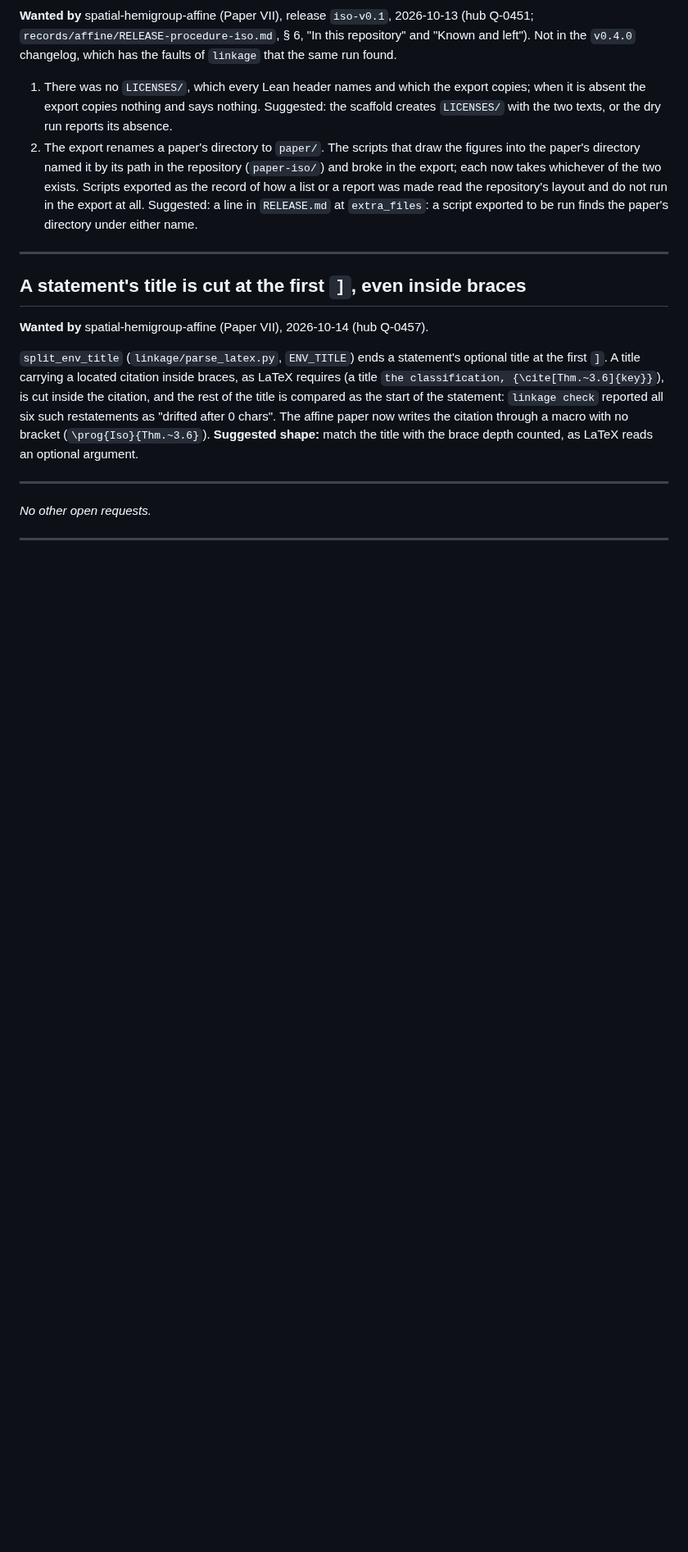
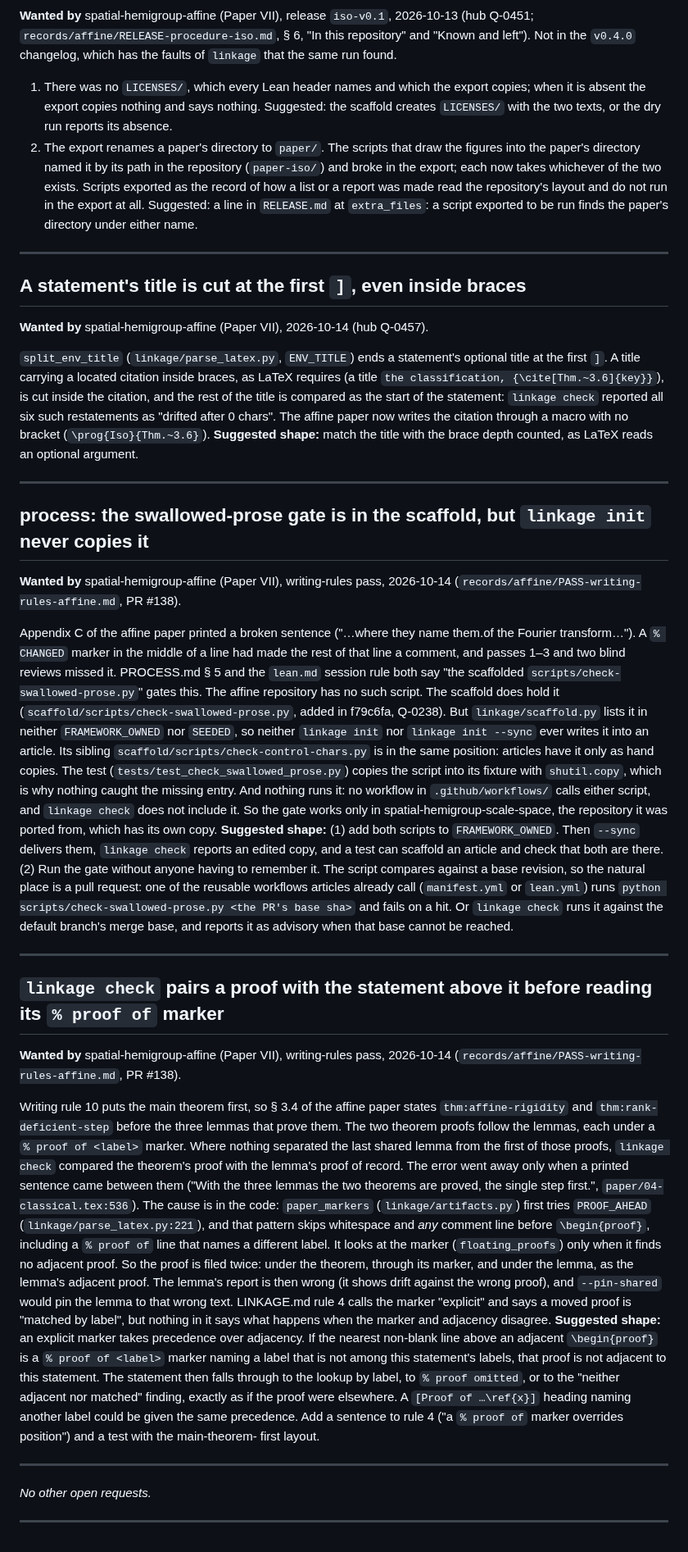
Before and after one commit to danielfagerstrom/article-kit, a Markdown page: WISHLIST.md, the part around the change. Shown at 82% size. Drawn GitHub-style; blank space fills up the shorter version.

Commit message:
WISHLIST: two items from the affine paper's writing-rules pass (2026-10-14)
From spatial-hemigroup-affine PR #138 (records/affine/PASS-writing-rules-affine.md).
Both checked against the sources before filing:

- process: scaffold/scripts/check-swallowed-prose.py (and check-control-chars.py) is in
  neither FRAMEWORK_OWNED nor SEEDED in linkage/scaffold.py, so `linkage init --sync`
  never copies it, although PROCESS.md section 5 and the lean.md rule call it scaffolded;
  no workflow and no linkage check runs it. Proposes making both framework-owned and
  running the gate on pull requests (or from linkage check against the merge base).
- paper_markers tries PROOF_AHEAD, which skips any comment line including a
  `% proof of <other label>` marker, before the floating lookup by marker; a theorem's
  proof placed after its tool lemmas was paired with the lemma. Proposes that an
  explicit marker take precedence over adjacency (LINKAGE.md rule 4).

Co-Authored-By: Claude Opus 5.5 <noreply@anthropic.com>

```diff
--- a/WISHLIST.md
+++ b/WISHLIST.md
@@ -410,6 +410,63 @@ counted, as LaTeX reads an optional argument.
 
 ---
 
+## process: the swallowed-prose gate is in the scaffold, but `linkage init` never copies it
+
+**Wanted by** spatial-hemigroup-affine (Paper VII), writing-rules pass, 2026-10-14
+(`records/affine/PASS-writing-rules-affine.md`, PR #138).
+
+Appendix C of the affine paper printed a broken sentence ("…where they name them.of the Fourier
+transform…"). A `% CHANGED` marker in the middle of a line had made the rest of that line a comment,
+and passes 1–3 and two blind reviews missed it. PROCESS.md § 5 and the `lean.md` session rule both
+say "the scaffolded `scripts/check-swallowed-prose.py`" gates this. The affine repository has no
+such script. The scaffold does hold it (`scaffold/scripts/check-swallowed-prose.py`, added in
+f79c6fa, Q-0238). But `linkage/scaffold.py` lists it in neither `FRAMEWORK_OWNED` nor `SEEDED`, so
+neither `linkage init` nor `linkage init --sync` ever writes it into an article. Its sibling
+`scaffold/scripts/check-control-chars.py` is in the same position: articles have it only as hand
+copies. The test (`tests/test_check_swallowed_prose.py`) copies the script into its fixture with
+`shutil.copy`, which is why nothing caught the missing entry. And nothing runs it: no workflow in
+`.github/workflows/` calls either script, and `linkage check` does not include it. So the gate
+works only in spatial-hemigroup-scale-space, the repository it was ported from, which has its own
+copy. **Suggested shape:** (1) add both scripts to `FRAMEWORK_OWNED`. Then `--sync` delivers them,
+`linkage check` reports an edited copy, and a test can scaffold an article and check that both are
+there. (2) Run the gate without anyone having to remember it. The script compares against a base
+revision, so the natural place is a pull request: one of the reusable workflows articles already call
+(`manifest.yml` or `lean.yml`) runs `python scripts/check-swallowed-prose.py <the PR's base sha>` and fails on a hit. Or
+`linkage check` runs it against the default branch's merge base, and reports it as advisory when
+that base cannot be reached.
+
+---
+
+## `linkage check` pairs a proof with the statement above it before reading its `% proof of` marker
+
+**Wanted by** spatial-hemigroup-affine (Paper VII), writing-rules pass, 2026-10-14
+(`records/affine/PASS-writing-rules-affine.md`, PR #138).
+
+Writing rule 10 puts the main theorem first, so § 3.4 of the affine paper states
+`thm:affine-rigidity` and `thm:rank-deficient-step` before the three lemmas that prove them. The
+two theorem proofs follow the lemmas, each under a `% proof of <label>` marker. Where nothing
+separated the last shared lemma from the first of those proofs, `linkage check` compared the
+theorem's proof with the lemma's proof of record. The error went away only when a printed sentence
+came between them ("With the three lemmas the two theorems are proved, the single step first.",
+`paper/04-classical.tex:536`). The cause is in the code: `paper_markers` (`linkage/artifacts.py`)
+first tries `PROOF_AHEAD` (`linkage/parse_latex.py:221`), and that pattern skips whitespace and
+*any* comment line before `\begin{proof}`, including a `% proof of` line that names a different
+label. It looks at the marker (`floating_proofs`) only when it finds no adjacent proof. So the
+proof is filed twice: under the theorem, through its marker, and under the lemma, as the lemma's
+adjacent proof. The lemma's report is then wrong (it shows drift against the wrong proof), and
+`--pin-shared` would pin the lemma to that wrong text. LINKAGE.md rule 4 calls the marker "explicit"
+and says a moved proof is "matched by label", but nothing in it says what happens when the marker
+and adjacency disagree. **Suggested shape:** an explicit marker takes precedence over adjacency. If
+the nearest non-blank line above an adjacent `\begin{proof}` is a `% proof of <label>` marker
+naming a label that is not among this statement's labels, that proof is not adjacent to this
+statement. The statement then falls through to the lookup by label, to `% proof omitted`, or to the
+"neither adjacent nor matched" finding, exactly as if the proof were elsewhere. A
+`[Proof of …\ref{x}]` heading naming another label could be given the same precedence. Add a
+sentence to rule 4 ("a `% proof of` marker overrides position") and a test with the main-theorem-
+first layout.
+
+---
+
 *No other open requests.*
 
 ---
```
